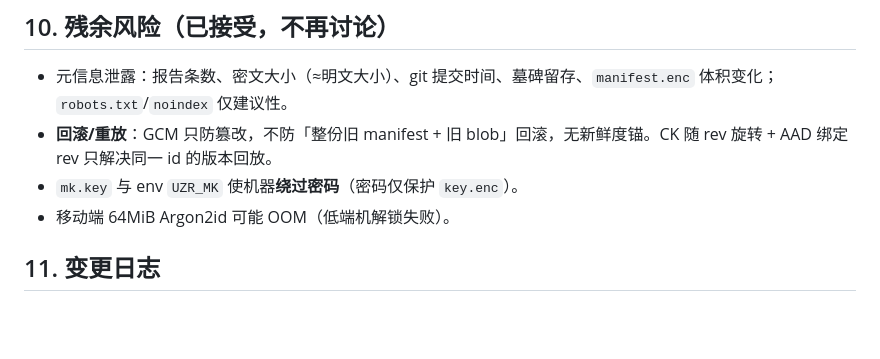
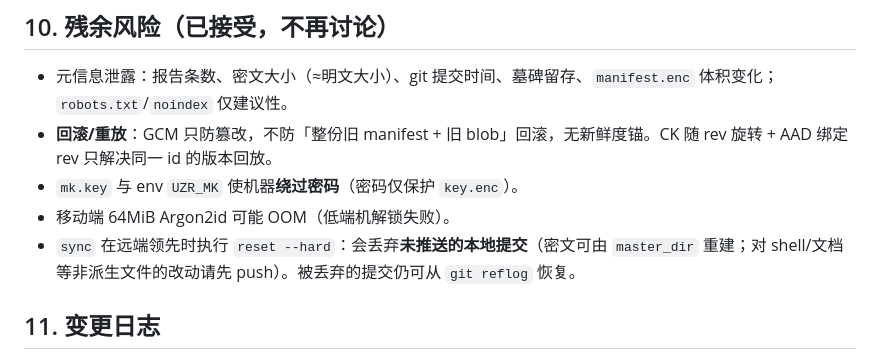
Before and after one commit to uilz/report, a Markdown page: SPEC.md, the part around the change. Drawn GitHub-style; blank space fills up the shorter version.

Commit message:
docs(spec): note reset-hard/reflog caveat

```diff
--- a/SPEC.md
+++ b/SPEC.md
@@ -189,6 +189,7 @@ robots.txt      # Disallow: /
 - **回滚/重放**：GCM 只防篡改，不防「整份旧 manifest + 旧 blob」回滚，无新鲜度锚。CK 随 rev 旋转 + AAD 绑定 rev 只解决同一 id 的版本回放。
 - `mk.key` 与 env `UZR_MK` 使机器**绕过密码**（密码仅保护 `key.enc`）。
 - 移动端 64MiB Argon2id 可能 OOM（低端机解锁失败）。
+- `sync` 在远端领先时执行 `reset --hard`：会丢弃**未推送的本地提交**（密文可由 `master_dir` 重建；对 shell/文档等非派生文件的改动请先 push）。被丢弃的提交仍可从 `git reflog` 恢复。
 
 ## 11. 变更日志
 
```
